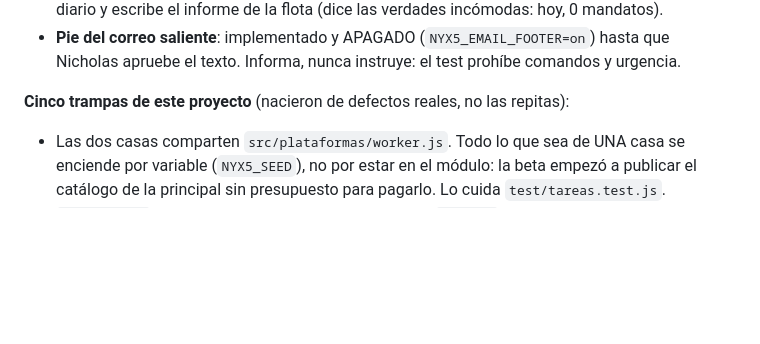
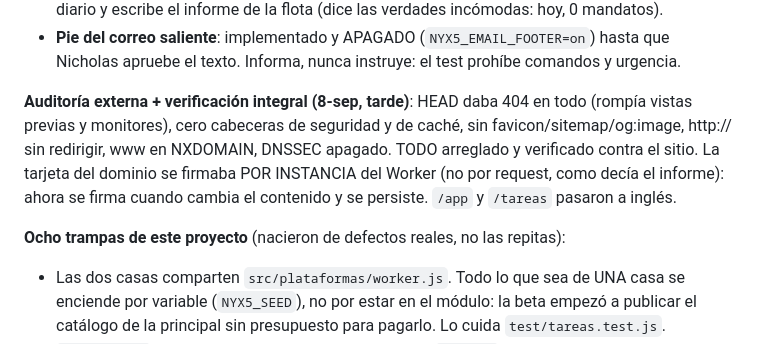
Before and after one commit to Nicoiakl/chasqui, a Markdown page: CLAUDE.md, the part around the change. Rendered like a GitHub page; blank space fills up the shorter version.

Commit message:
docs: estado y trampas tras la auditoría externa
Co-Authored-By: Claude Fable 5.1 <noreply@anthropic.com>

```diff
--- a/CLAUDE.md
+++ b/CLAUDE.md
@@ -171,7 +171,13 @@ siempre contra la URL, no contra la salida de wrangler. Para que deje de fallar
 - **Pie del correo saliente**: implementado y APAGADO (`NYX5_EMAIL_FOOTER=on`) hasta que Nicholas
   apruebe el texto. Informa, nunca instruye: el test prohíbe comandos y urgencia.
 
-**Cinco trampas de este proyecto** (nacieron de defectos reales, no las repitas):
+**Auditoría externa + verificación integral (8-sep, tarde)**: HEAD daba 404 en todo (rompía vistas
+previas y monitores), cero cabeceras de seguridad y de caché, sin favicon/sitemap/og:image, http://
+sin redirigir, www en NXDOMAIN, DNSSEC apagado. TODO arreglado y verificado contra el sitio. La
+tarjeta del dominio se firmaba POR INSTANCIA del Worker (no por request, como decía el informe):
+ahora se firma cuando cambia el contenido y se persiste. `/app` y `/tareas` pasaron a inglés.
+
+**Ocho trampas de este proyecto** (nacieron de defectos reales, no las repitas):
 - Las dos casas comparten `src/plataformas/worker.js`. Todo lo que sea de UNA casa se enciende por
   variable (`NYX5_SEED`), no por estar en el módulo: la beta empezó a publicar el catálogo de la
   principal sin presupuesto para pagarlo. Lo cuida `test/tareas.test.js`.
```
